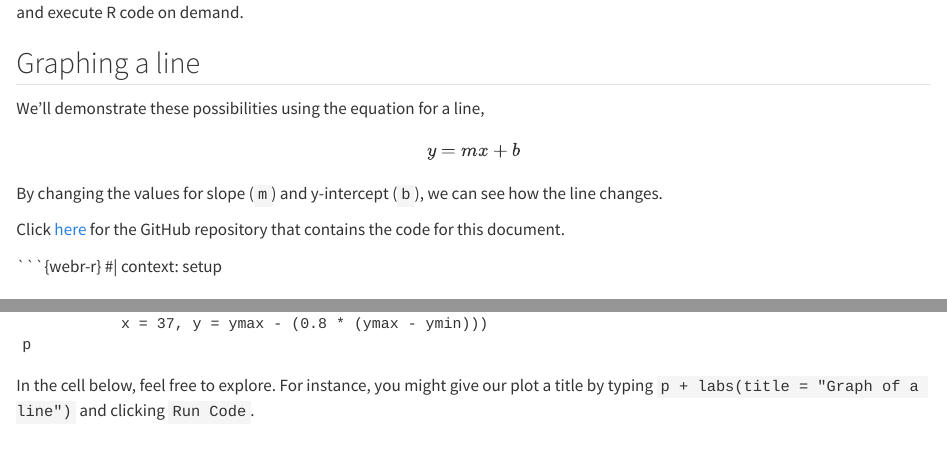
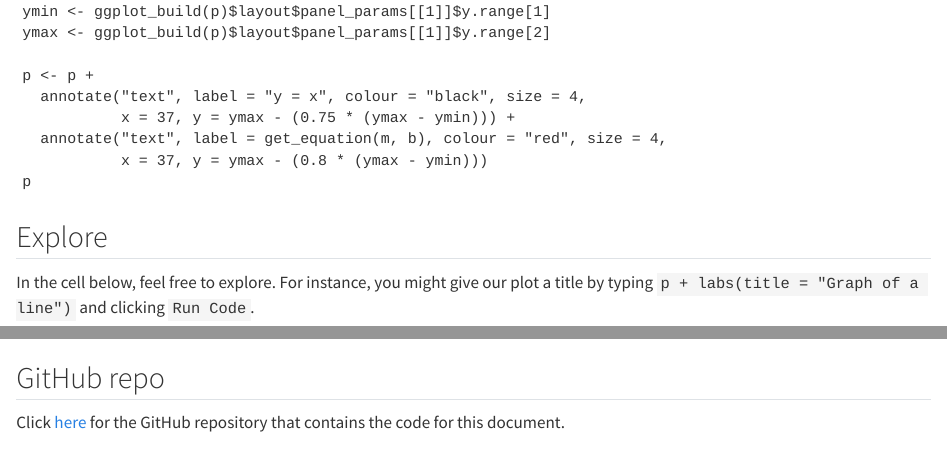
Before and after one commit to jperkel/jperkel.github.io, a Quarto document (webr-demo.qmd): the page in a window 1100 px wide, from 540 px down before the commit and from 1610 px down after it, and a second part further down, joined at a grey line. Rendered offline with R 4.5, knitr and Pandoc in place of Quarto, with nearby package versions.

Commit message:
Cleaning up text...

````diff
--- a/webr-demo.qmd
+++ b/webr-demo.qmd
@@ -27,8 +27,6 @@ webR is a port of the R interpreter to WebAssembly, and quarto-webr is an extens
 ## Graphing a line
 
 We'll demonstrate these possibilities using the equation for a line, $$y = mx + b$$ By changing the values for slope (`m`) and y-intercept (`b`), we can see how the line changes.
-
-Click [here](https://github.com/jperkel/jperkel.github.io) for the GitHub repository that contains the code for this document.
 
 ```{webr-r}
 #| context: setup
@@ -98,8 +96,14 @@ p <- p +
 p
 ```
 
+## Explore
+
 In the cell below, feel free to explore. For instance, you might give our plot a title by typing `p + labs(title = "Graph of a line")` and clicking `Run Code`.
 
 ```{webr}
 
 ```
+
+## GitHub repo
+
+Click [here](https://github.com/jperkel/jperkel.github.io) for the GitHub repository that contains the code for this document.
````
